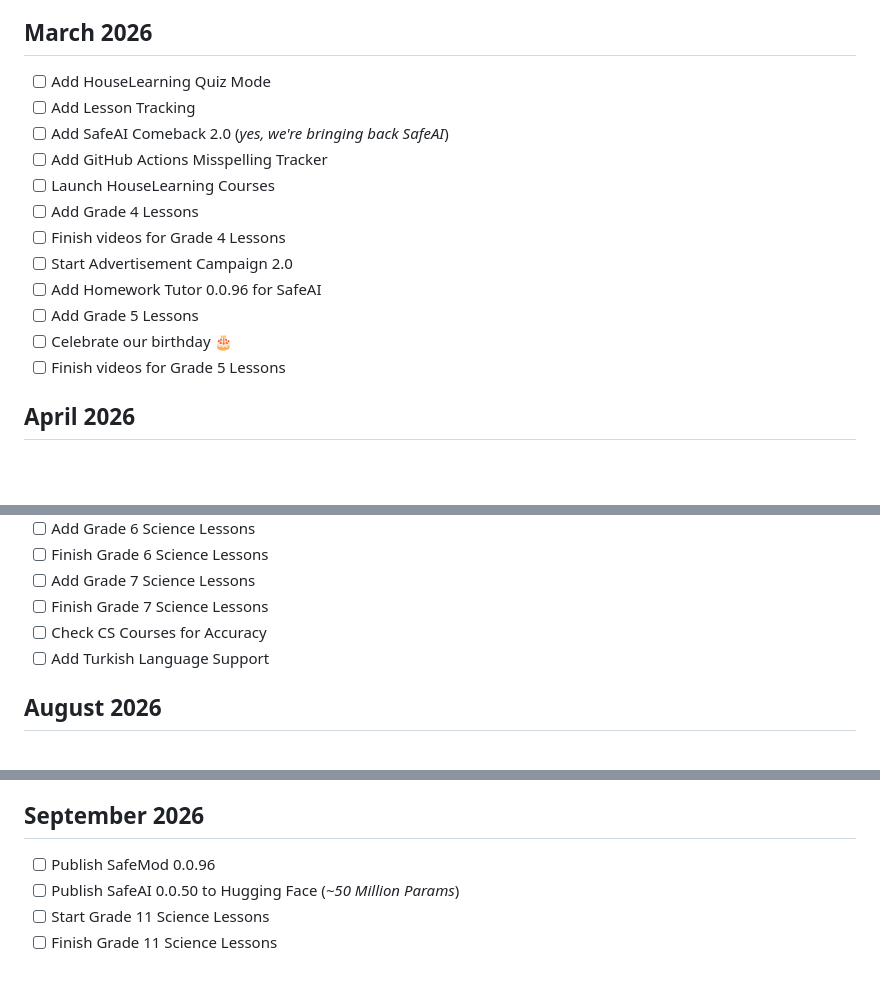
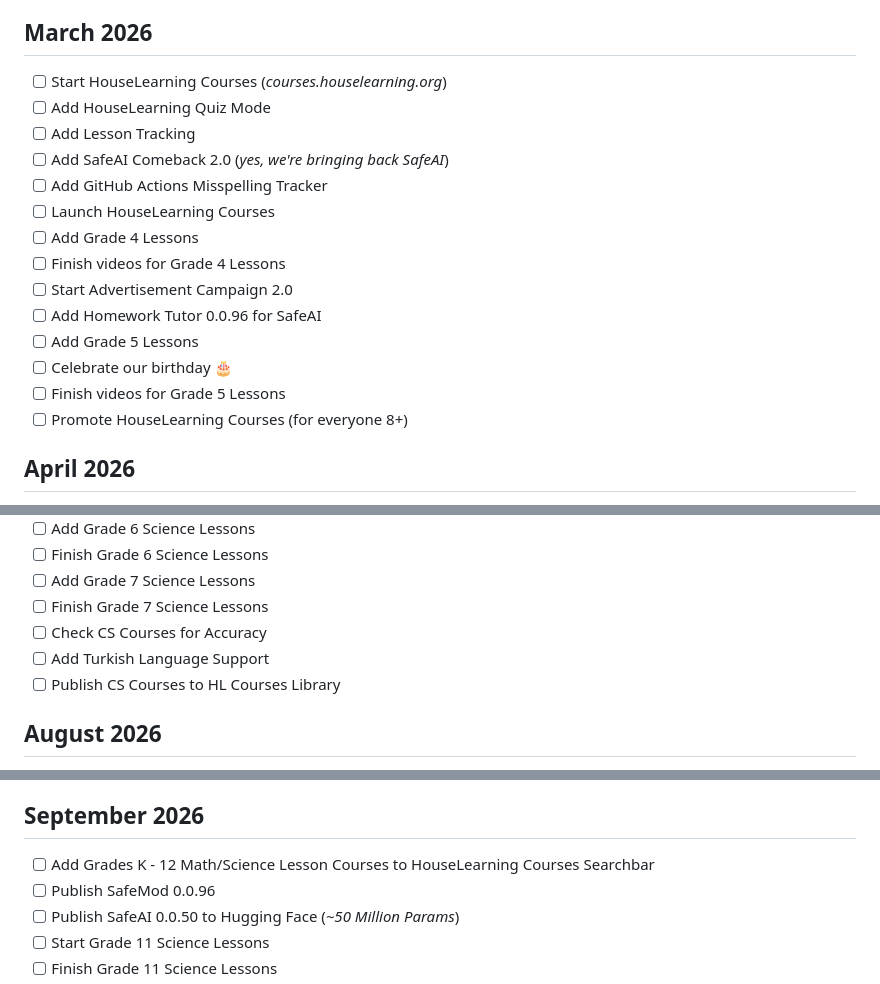
Before and after one commit to houselearning/docs, a Markdown page: roadmap/roadmap-2026.md, 3 parts joined by grey strips. Rendered like a GitHub page; blank space fills up the shorter version.

Commit message:
add new roadmap items

```diff
--- a/roadmap/roadmap-2026.md
+++ b/roadmap/roadmap-2026.md
@@ -16,6 +16,7 @@ This roadmap shows the upcoming events over the next twelve months (2026-27). To
 - [ ] Fix the lesson of the day lessons
 - [ ] Add notification system (*50/50 completed*)
 ## March 2026
+- [ ] Start HouseLearning Courses (*courses.houselearning.org*)
 - [ ] Add HouseLearning Quiz Mode
 - [ ] Add Lesson Tracking
 - [ ] Add SafeAI Comeback 2.0 (*yes, we're bringing back SafeAI*)
@@ -28,6 +29,7 @@ This roadmap shows the upcoming events over the next twelve months (2026-27). To
 - [ ] Add Grade 5 Lessons
 - [ ] Celebrate our birthday 🎂
 - [ ] Finish videos for Grade 5 Lessons
+- [ ] Promote HouseLearning Courses (for everyone 8+)
 ## April 2026
 - [ ] Analytics Check
 - [ ] HouseLearning en Español
@@ -85,6 +87,7 @@ This roadmap shows the upcoming events over the next twelve months (2026-27). To
  - [ ] Finish Grade 7 Science Lessons
  - [ ] Check CS Courses for Accuracy
  - [ ] Add Turkish Language Support
+ - [ ] Publish CS Courses to HL Courses Library
 ## August 2026
  - [ ] Finish HouseLearning App
  - [ ] Start Grade 8 Science Lessons
@@ -99,6 +102,7 @@ This roadmap shows the upcoming events over the next twelve months (2026-27). To
  - [ ] Finish Grade 10 Science Lessons
  - [ ] Draft Automated Moderation for HouseLearning
 ## September 2026
+ - [ ] Add Grades K - 12 Math/Science Lesson Courses to HouseLearning Courses Searchbar
  - [ ] Publish SafeMod 0.0.96
  - [ ] Publish SafeAI 0.0.50 to Hugging Face (*~50 Million Params*)
  - [ ] Start Grade 11 Science Lessons
```
